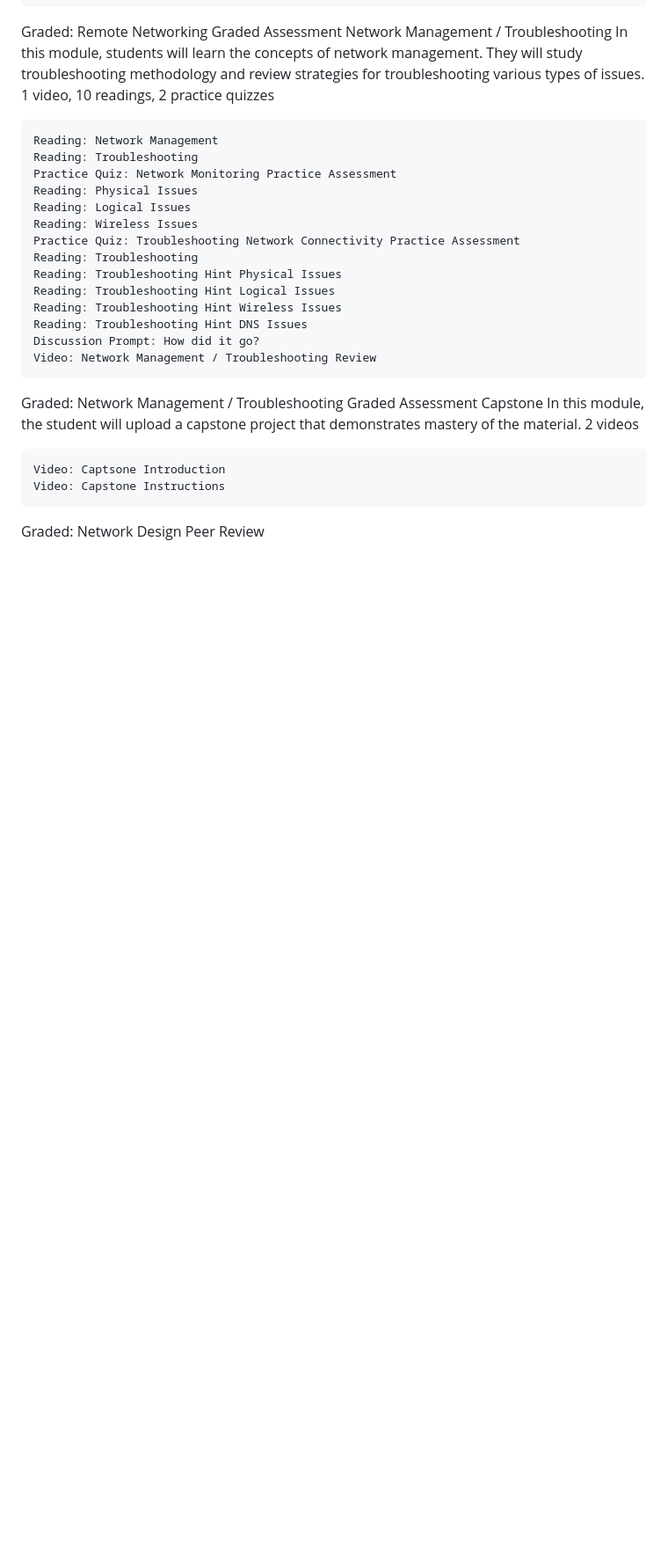
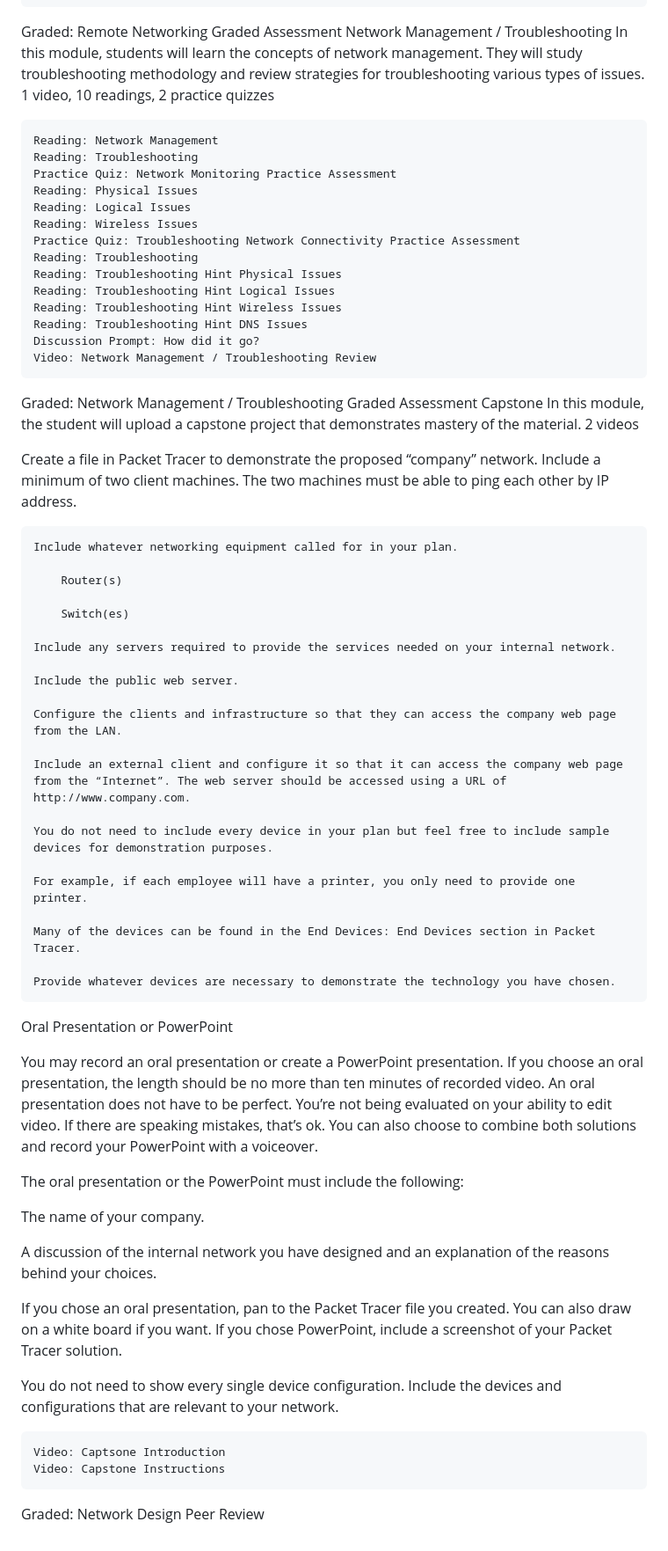
Before and after one commit to y1ngyang/Networking-Fundamentals-from-Akamai-Technical-Academy, a Markdown page: README.md, the part around one of its changes. Shown at 88% size. GitHub-like rendering; blank space fills up the shorter version.

Commit message:
Update README.md
updated with additional file description on capstone

```diff
--- a/README.md
+++ b/README.md
@@ -205,6 +218,44 @@ Capstone
 In this module, the student will upload a capstone project that demonstrates mastery of the material.
 2 videos
 
+Create a file in Packet Tracer to demonstrate the proposed “company” network. Include a minimum of two client machines. The two machines must be able to ping each other by IP address.
+
+    Include whatever networking equipment called for in your plan.
+
+        Router(s)
+
+        Switch(es)
+
+    Include any servers required to provide the services needed on your internal network.
+
+    Include the public web server.
+
+    Configure the clients and infrastructure so that they can access the company web page from the LAN.
+
+    Include an external client and configure it so that it can access the company web page from the “Internet”. The web server should be accessed using a URL of http://www.company.com.
+
+    You do not need to include every device in your plan but feel free to include sample devices for demonstration purposes.
+
+    For example, if each employee will have a printer, you only need to provide one printer.
+
+    Many of the devices can be found in the End Devices: End Devices section in Packet Tracer.
+
+    Provide whatever devices are necessary to demonstrate the technology you have chosen.
+
+Oral Presentation or PowerPoint
+
+You may record an oral presentation or create a PowerPoint presentation. If you choose an oral presentation, the length should be no more than ten minutes of recorded video. An oral presentation does not have to be perfect. You’re not being evaluated on your ability to edit video. If there are speaking mistakes, that’s ok. You can also choose to combine both solutions and record your PowerPoint with a voiceover.
+
+The oral presentation or the PowerPoint must include the following:
+
+The name of your company.
+
+A discussion of the internal network you have designed and an explanation of the reasons behind your choices.
+
+If you chose an oral presentation, pan to the Packet Tracer file you created. You can also draw on a white board if you want. If you chose PowerPoint, include a screenshot of your Packet Tracer solution.
+
+You do not need to show every single device configuration. Include the devices and configurations that are relevant to your network.
+
     Video: Captsone Introduction
     Video: Capstone Instructions
 
```
Also changed, not shown: other parts of README.md (+14 -1 lines).
